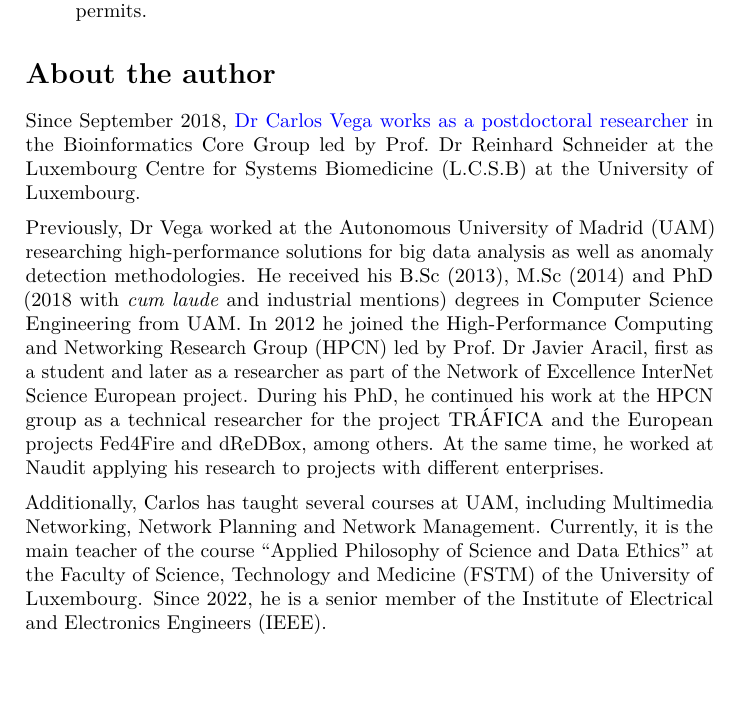
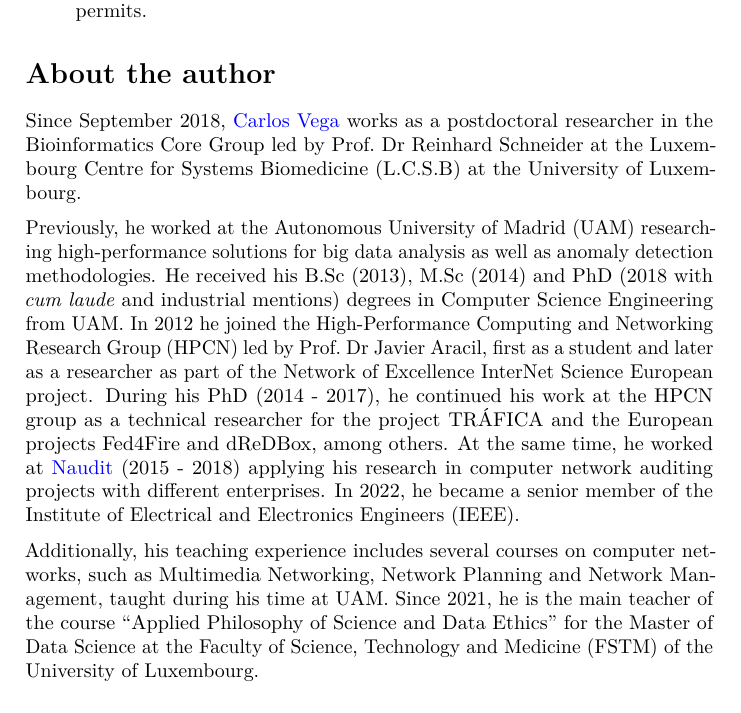
Before and after one commit to carlosvega/PoS-DE, a LaTeX thesis (docs/POSDE_bookdown.tex): part of page 11 of 128, cut so that both start at the same text, the shorter picture padded with empty space. Compiled offline with pdfLaTeX.

Commit message:
recompiled

```diff
--- a/docs/POSDE_bookdown.tex
+++ b/docs/POSDE_bookdown.tex
@@ -129,7 +129,7 @@
 
 \title{Applied Philosophy of Science and Data Ethics}
 \author{Dr.~Carlos Vega}
-\date{2021 - 2022: Last compiled: 2022-08-08}
+\date{2021 - 2022: Last compiled: 2022-08-09}
 
 \begin{document}
 \maketitle
@@ -225,11 +225,11 @@ Under the following terms:
 \section*{About the author}\label{about-the-author}}
 \addcontentsline{toc}{section}{About the author}
 
-Since September 2018, \href{https://wwwen.uni.lu/lcsb/people/carlos_vega_moreno}{Dr Carlos Vega works as a postdoctoral researcher} in the Bioinformatics Core Group led by Prof.~Dr Reinhard Schneider at the Luxembourg Centre for Systems Biomedicine (L.C.S.B) at the University of Luxembourg.
-
-Previously, Dr Vega worked at the Autonomous University of Madrid (UAM) researching high-performance solutions for big data analysis as well as anomaly detection methodologies. He received his B.Sc (2013), M.Sc (2014) and PhD (2018 with \emph{cum laude} and industrial mentions) degrees in Computer Science Engineering from UAM. In 2012 he joined the High-Performance Computing and Networking Research Group (HPCN) led by Prof.~Dr Javier Aracil, first as a student and later as a researcher as part of the Network of Excellence InterNet Science European project. During his PhD, he continued his work at the HPCN group as a technical researcher for the project TRÁFICA and the European projects Fed4Fire and dReDBox, among others. At the same time, he worked at Naudit applying his research to projects with different enterprises.
-
-Additionally, Carlos has taught several courses at UAM, including Multimedia Networking, Network Planning and Network Management. Currently, it is the main teacher of the course ``Applied Philosophy of Science and Data Ethics'' at the Faculty of Science, Technology and Medicine (FSTM) of the University of Luxembourg. Since 2022, he is a senior member of the Institute of Electrical and Electronics Engineers (IEEE).
+Since September 2018, \href{https://wwwen.uni.lu/lcsb/people/carlos_vega_moreno}{Carlos Vega} works as a postdoctoral researcher in the Bioinformatics Core Group led by Prof.~Dr Reinhard Schneider at the Luxembourg Centre for Systems Biomedicine (L.C.S.B) at the University of Luxembourg.
+
+Previously, he worked at the Autonomous University of Madrid (UAM) researching high-performance solutions for big data analysis as well as anomaly detection methodologies. He received his B.Sc (2013), M.Sc (2014) and PhD (2018 with \emph{cum laude} and industrial mentions) degrees in Computer Science Engineering from UAM. In 2012 he joined the High-Performance Computing and Networking Research Group (HPCN) led by Prof.~Dr Javier Aracil, first as a student and later as a researcher as part of the Network of Excellence InterNet Science European project. During his PhD (2014 - 2017), he continued his work at the HPCN group as a technical researcher for the project TRÁFICA and the European projects Fed4Fire and dReDBox, among others. At the same time, he worked at \href{https://www.naudit.es/en}{Naudit} (2015 - 2018) applying his research in computer network auditing projects with different enterprises. In 2022, he became a senior member of the Institute of Electrical and Electronics Engineers (IEEE).
+
+Additionally, his teaching experience includes several courses on computer networks, such as Multimedia Networking, Network Planning and Network Management, taught during his time at UAM. Since 2021, he is the main teacher of the course ``Applied Philosophy of Science and Data Ethics'' for the Master of Data Science at the Faculty of Science, Technology and Medicine (FSTM) of the University of Luxembourg.
 
 \hypertarget{contributing-to-the-book}{%
 \subsection*{Contributing to the book}\label{contributing-to-the-book}}
```
Also changed, not shown: 2 other files.
